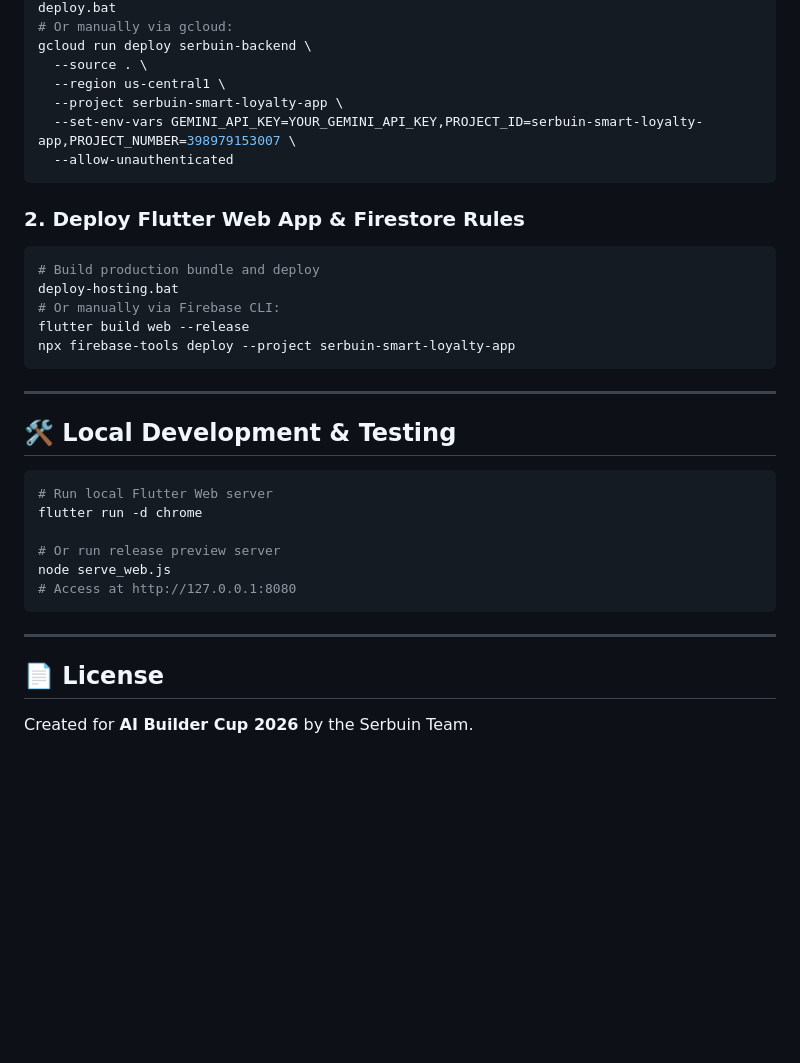
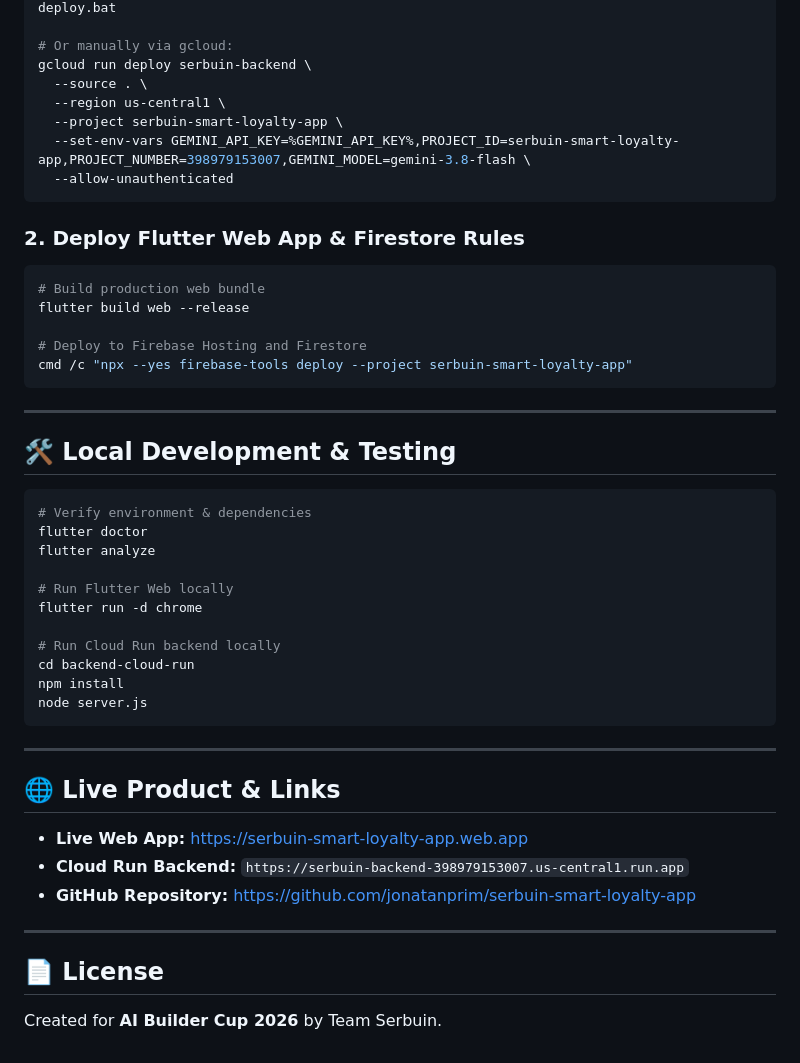
Before and after one commit to jonatanprim/serbuin-smart-loyalty-app, a Markdown page: README.md, the part around one of its changes. Drawn GitHub-style; blank space fills up the shorter version.

````diff
--- a/README.md
+++ b/README.md
@@ -92,20 +105,21 @@ cd backend-cloud-run
 deploy.bat
+
 # Or manually via gcloud:
 gcloud run deploy serbuin-backend \
   --source . \
   --region us-central1 \
   --project serbuin-smart-loyalty-app \
-  --set-env-vars GEMINI_API_KEY=YOUR_GEMINI_API_KEY,PROJECT_ID=serbuin-smart-loyalty-app,PROJECT_NUMBER=398979153007 \
+  --set-env-vars GEMINI_API_KEY=%GEMINI_API_KEY%,PROJECT_ID=serbuin-smart-loyalty-app,PROJECT_NUMBER=398979153007,GEMINI_MODEL=gemini-3.8-flash \
   --allow-unauthenticated
 ```
 
 ### 2. Deploy Flutter Web App & Firestore Rules
 ```bash
-# Build production bundle and deploy
-deploy-hosting.bat
-# Or manually via Firebase CLI:
+# Build production web bundle
 flutter build web --release
-npx firebase-tools deploy --project serbuin-smart-loyalty-app
+
+# Deploy to Firebase Hosting and Firestore
+cmd /c "npx --yes firebase-tools deploy --project serbuin-smart-loyalty-app"
 ```
 
 ---
@@ -113,15 +127,28 @@ npx firebase-tools deploy --project serbuin-smart-loyalty-app
 ## 🛠️ Local Development & Testing
 
 ```bash
-# Run local Flutter Web server
+# Verify environment & dependencies
+flutter doctor
+flutter analyze
+
+# Run Flutter Web locally
 flutter run -d chrome
 
-# Or run release preview server
-node serve_web.js
-# Access at http://127.0.0.1:8080
+# Run Cloud Run backend locally
+cd backend-cloud-run
+npm install
+node server.js
 ```
 
 ---
 
+## 🌐 Live Product & Links
+
+* **Live Web App:** [https://serbuin-smart-loyalty-app.web.app](https://serbuin-smart-loyalty-app.web.app/)
+* **Cloud Run Backend:** `https://serbuin-backend-398979153007.us-central1.run.app`
+* **GitHub Repository:** [https://github.com/jonatanprim/serbuin-smart-loyalty-app](https://github.com/jonatanprim/serbuin-smart-loyalty-app)
+
+---
+
 ## 📄 License
-Created for **AI Builder Cup 2026** by the Serbuin Team.
+Created for **AI Builder Cup 2026** by Team Serbuin.
````
Also changed, not shown: other parts of README.md (+59 -46 lines).
